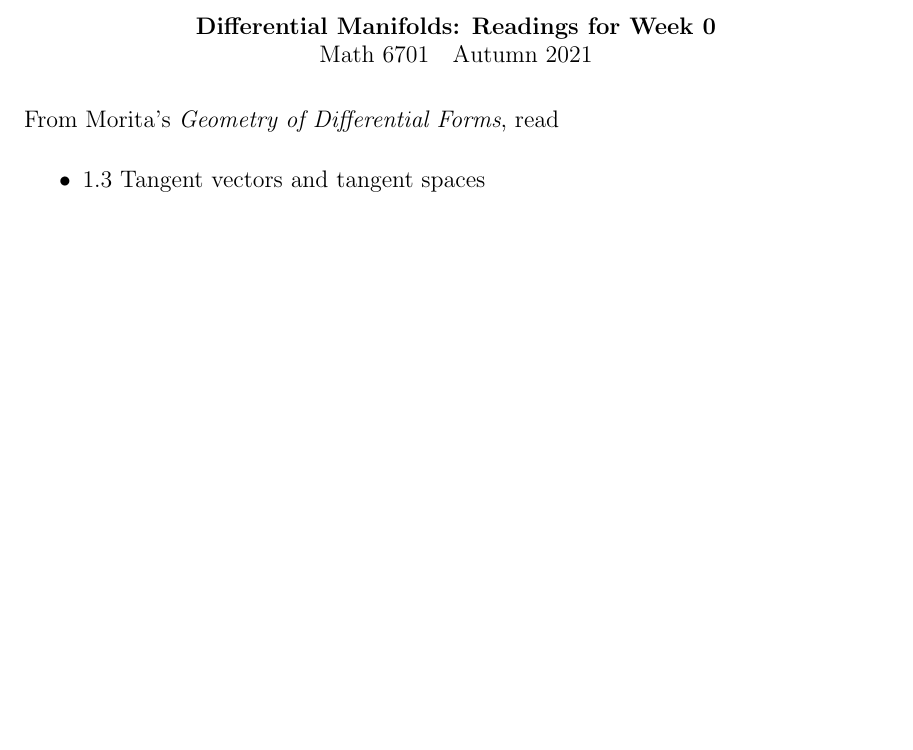
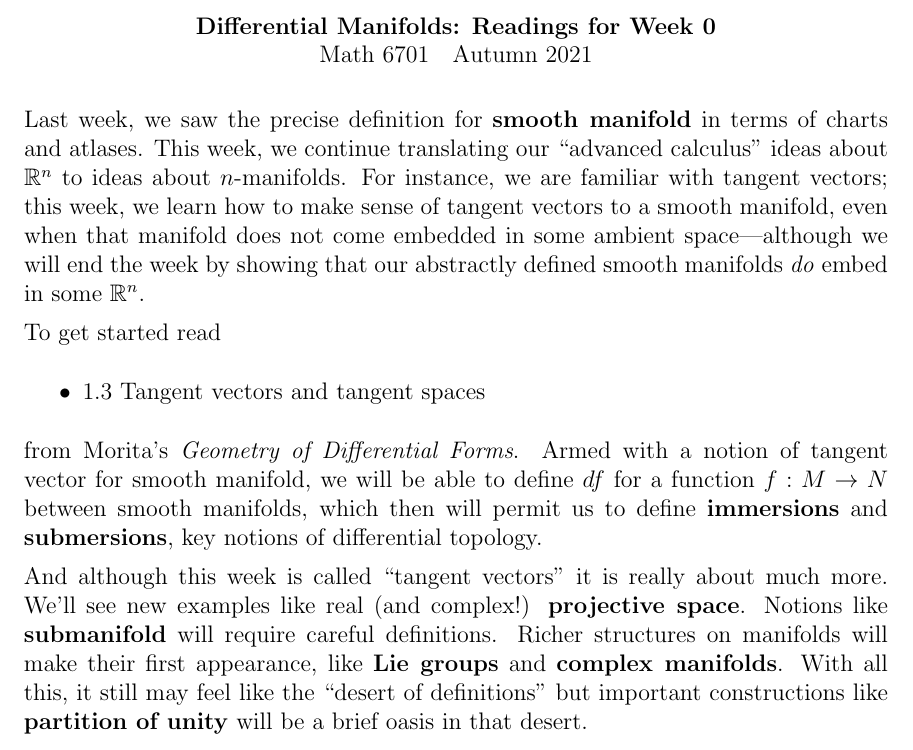
Before and after one commit to kisonecat/math6701, a LaTeX problem sheet (readings/reading02.tex): part of the page, cut so that both start at the same text, the shorter picture padded with empty space. Compiled offline with pdfLaTeX.

Commit message:
a plan for week two

```diff
--- a/readings/reading02.tex
+++ b/readings/reading02.tex
@@ -11,8 +7,33 @@
 \begin{document}
 \maketitle
 
-From Morita's \textit{Geometry of Differential Forms}, read
+Last week, we saw the precise definition for \textbf{smooth manifold}
+in terms of charts and atlases.  This week, we continue translating
+our ``advanced calculus'' ideas about $\mathbb{R}^n$ to ideas about
+$n$-manifolds.  For instance, we are familiar with tangent vectors;
+this week, we learn how to make sense of tangent vectors to a smooth
+manifold, even when that manifold does not come embedded in some
+ambient space---although we will end the week by showing that our
+abstractly defined smooth manifolds \textit{do} embed in some
+$\mathbb{R}^n$.
+
+To get started read
 \begin{itemize}
 \item 1.3 Tangent vectors and tangent spaces
 \end{itemize}
+from Morita's \textit{Geometry of Differential Forms}.  Armed with a
+notion of tangent vector for smooth manifold, we will be able to
+define $df$ for a function $f : M \to N$ between smooth manifolds,
+which then will permit us to define \textbf{immersions} and
+\textbf{submersions}, key notions of differential topology.
+
+And although this week is called ``tangent vectors'' it is really
+about much more.  We'll see new examples like real (and complex!)
+\textbf{projective space}.  Notions like \textbf{submanifold} will
+require careful definitions.  Richer structures on manifolds will make
+their first appearance, like \textbf{Lie groups} and \textbf{complex
+  manifolds}.  With all this, it still may feel like the ``desert of
+definitions'' but important constructions like \textbf{partition of
+  unity} will be a brief oasis in that desert.
+
 \end{document}
```
Also changed, not shown: readings/reading02.tex (4 more changed lines).
